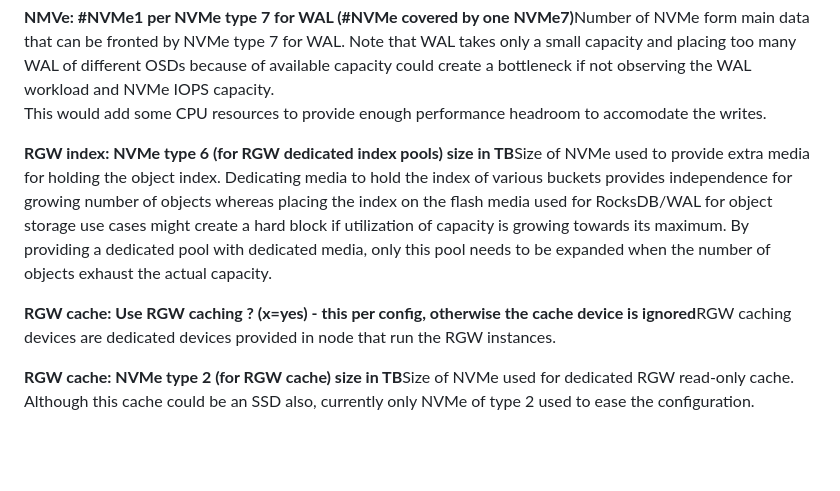
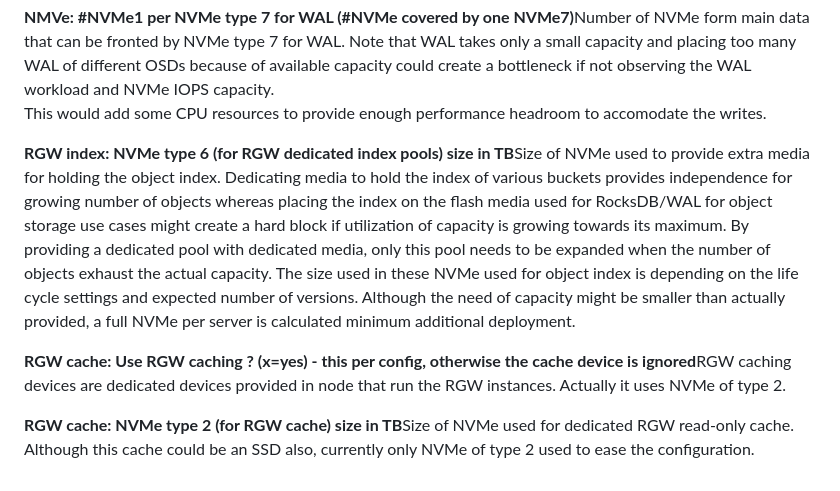
Before and after one commit to mattmuench/ceph-sizer, a Markdown page: docs/HardwareConfigs.md, the part around the change. Drawn GitHub-style; blank space fills up the shorter version.

```diff
--- a/docs/HardwareConfigs.md
+++ b/docs/HardwareConfigs.md
@@ -66,8 +66,8 @@ The performance is essential for fronting already high performing SSD with < 4KB
 
 <B>NMVe: #NVMe1 per NVMe type 7 for WAL (#NVMe covered by one NVMe7)</B>Number of NVMe form main data that can be fronted by NVMe type 7 for WAL. Note that WAL takes only a small capacity and placing too many WAL of different OSDs because of available capacity could create a bottleneck if not observing the WAL workload and NVMe IOPS capacity. <br>This would add some CPU resources to provide enough performance headroom to accomodate the writes.
 
-<B>RGW index: NVMe type 6 (for RGW dedicated index pools) size in TB</B>Size of NVMe used to provide extra media for holding the object index. Dedicating media to hold the index of various buckets provides independence for growing number of objects whereas placing the index on the flash media used for RocksDB/WAL for object storage use cases might create a hard block if utilization of capacity is growing towards its maximum. By providing a dedicated pool with dedicated media, only this pool needs to be expanded when the number of objects exhaust the actual capacity.
+<B>RGW index: NVMe type 6 (for RGW dedicated index pools) size in TB</B>Size of NVMe used to provide extra media for holding the object index. Dedicating media to hold the index of various buckets provides independence for growing number of objects whereas placing the index on the flash media used for RocksDB/WAL for object storage use cases might create a hard block if utilization of capacity is growing towards its maximum. By providing a dedicated pool with dedicated media, only this pool needs to be expanded when the number of objects exhaust the actual capacity. The size used in these NVMe used for object index is depending on the life cycle settings and expected number of versions. Although the need of capacity might be smaller than actually provided, a full NVMe per server is calculated minimum additional deployment.
 
-<B>RGW cache: Use RGW caching ? (x=yes) - this per config, otherwise the cache device is ignored</B>RGW caching devices are dedicated devices provided in node that run the RGW instances.
+<B>RGW cache: Use RGW caching ? (x=yes) - this per config, otherwise the cache device is ignored</B>RGW caching devices are dedicated devices provided in node that run the RGW instances. Actually it uses NVMe of type 2.
 
 <B>RGW cache: NVMe type 2 (for RGW cache) size in TB</B>Size of NVMe used for dedicated RGW read-only cache. Although this cache could be an SSD also, currently only NVMe of type 2 used to ease the configuration.
```
Also changed, not shown: docs/Workloads.md (+5 -5 lines).
